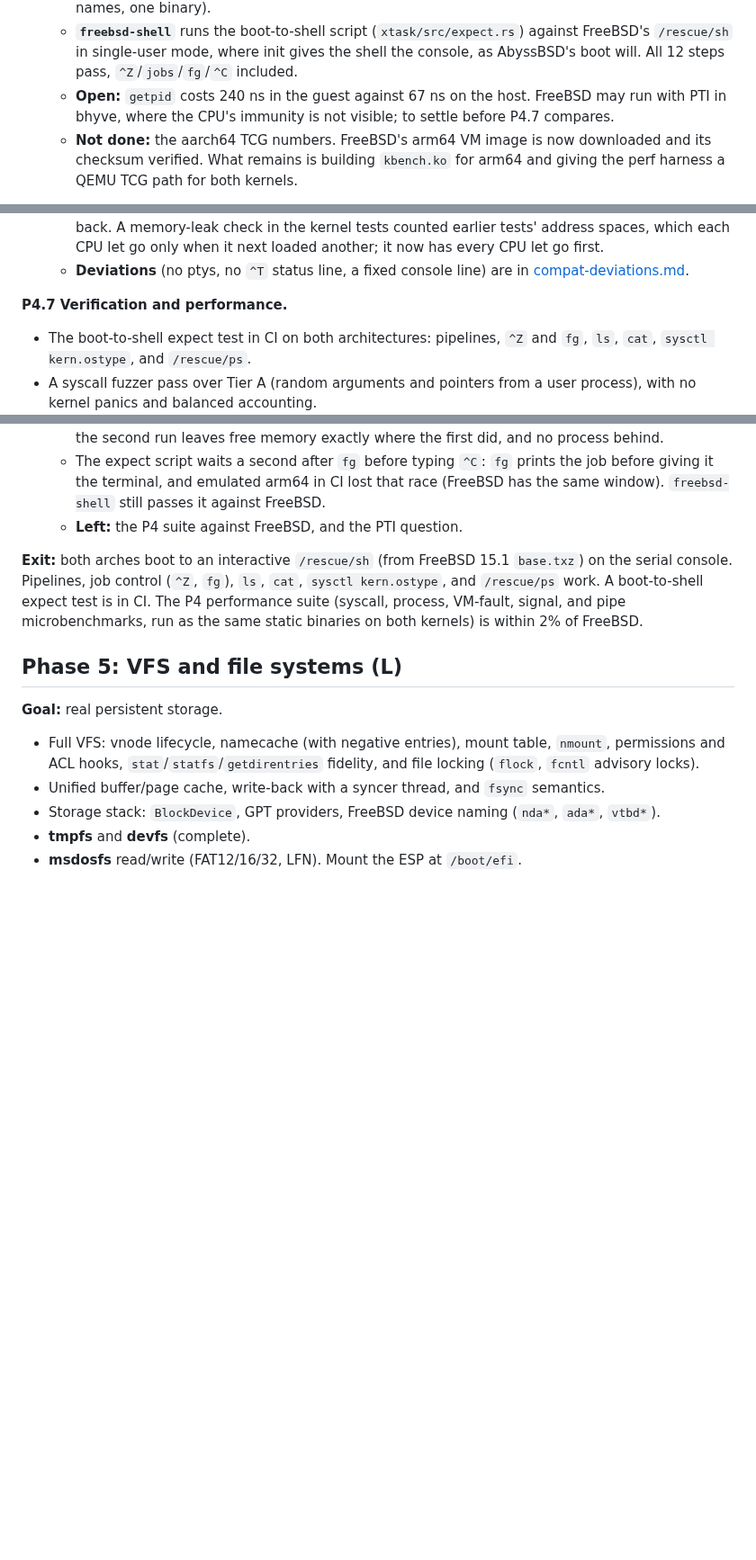
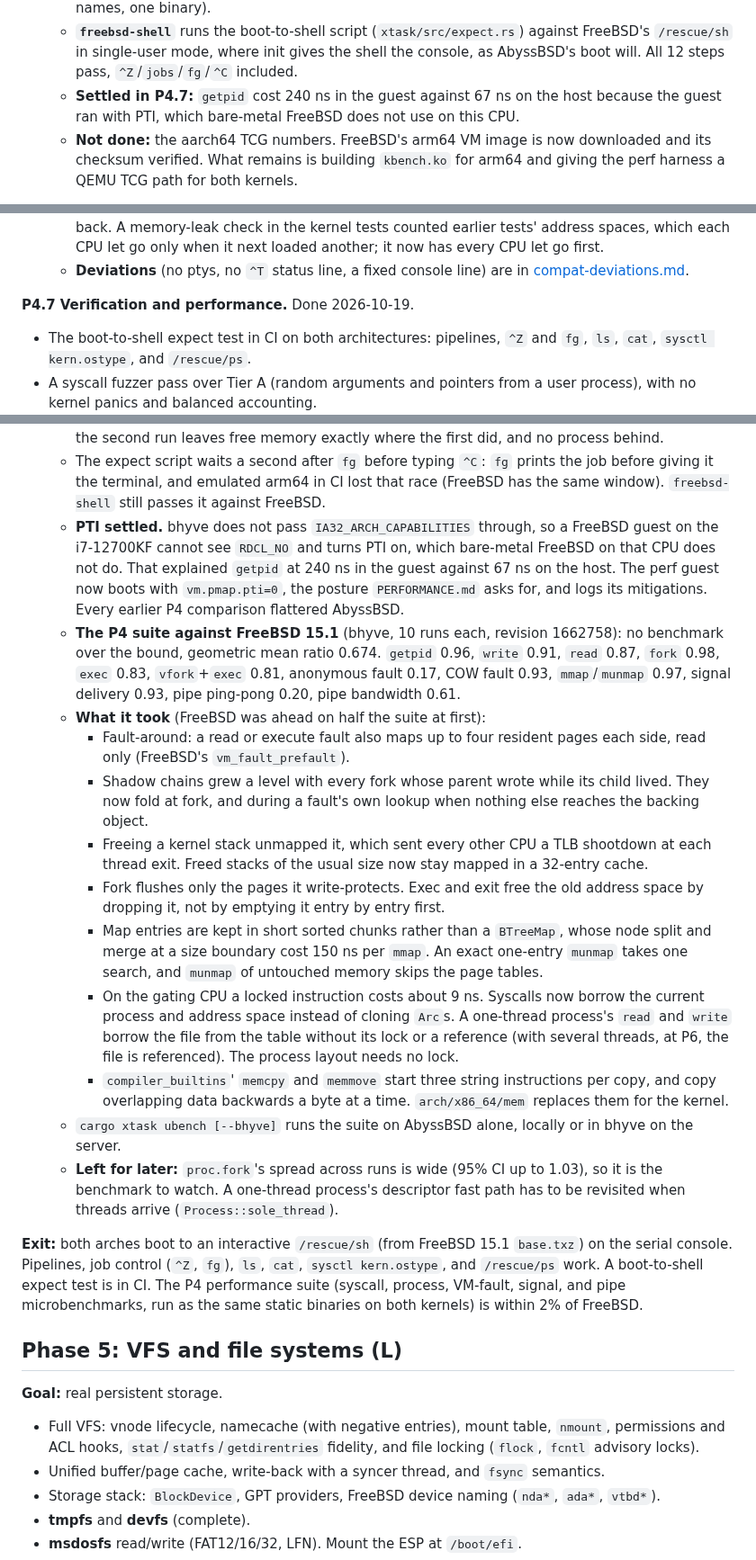
Before and after one commit to JamesKane/AbyssBSD-Rust, a Markdown page: docs/ROADMAP.md, 3 parts joined by grey strips. Shown at 90% size. GitHub-like rendering; blank space fills up the shorter version.

Commit message:
ROADMAP: P4.7 done; the P4 suite is within bound of FreeBSD 15.1
bhyve, 10 runs per side against a FreeBSD guest with PTI off (as on the
bare CPU): no benchmark over 1.02, geometric mean ratio 0.674. Records
what it took and settles the P4.0 PTI question.

Co-Authored-By: Claude Opus 5.5 <noreply@anthropic.com>

```diff
--- a/docs/ROADMAP.md
+++ b/docs/ROADMAP.md
@@ -498,8 +498,8 @@ P4.0 ─► P4.1 ─► P4.2 ─► P4.3 ─┬─► P4.4 ─┐
   - **`freebsd-shell`** runs the boot-to-shell script (`xtask/src/expect.rs`) against FreeBSD's
     `/rescue/sh` in single-user mode, where init gives the shell the console, as AbyssBSD's boot
     will. All 12 steps pass, `^Z`/`jobs`/`fg`/`^C` included.
-  - **Open:** `getpid` costs 240 ns in the guest against 67 ns on the host. FreeBSD may run with
-    PTI in bhyve, where the CPU's immunity is not visible; to settle before P4.7 compares.
+  - **Settled in P4.7:** `getpid` cost 240 ns in the guest against 67 ns on the host because the
+    guest ran with PTI, which bare-metal FreeBSD does not use on this CPU.
   - **Not done:** the aarch64 TCG numbers. FreeBSD's arm64 VM image is now downloaded and its
     checksum verified. What remains is building `kbench.ko` for arm64 and giving the perf harness
     a QEMU TCG path for both kernels.
@@ -731,7 +731,7 @@ P4.0 ─► P4.1 ─► P4.2 ─► P4.3 ─┬─► P4.4 ─┐
   - **Deviations** (no ptys, no `^T` status line, a fixed console line) are in
     [compat-deviations.md](compat-deviations.md).
 
-**P4.7 Verification and performance.**
+**P4.7 Verification and performance.** Done 2026-10-19.
 - The boot-to-shell expect test in CI on both architectures: pipelines, `^Z` and `fg`, `ls`, `cat`,
   `sysctl kern.ostype`, and `/rescue/ps`.
 - A syscall fuzzer pass over Tier A (random arguments and pointers from a user process), with no
@@ -761,7 +761,40 @@ P4.0 ─► P4.1 ─► P4.2 ─► P4.3 ─┬─► P4.4 ─┐
   - The expect script waits a second after `fg` before typing `^C`: `fg` prints the job before
     giving it the terminal, and emulated arm64 in CI lost that race (FreeBSD has the same
     window). `freebsd-shell` still passes it against FreeBSD.
-  - **Left:** the P4 suite against FreeBSD, and the PTI question.
+  - **PTI settled.** bhyve does not pass `IA32_ARCH_CAPABILITIES` through, so a FreeBSD guest on
+    the i7-12700KF cannot see `RDCL_NO` and turns PTI on, which bare-metal FreeBSD on that CPU does
+    not do. That explained `getpid` at 240 ns in the guest against 67 ns on the host. The perf
+    guest now boots with `vm.pmap.pti=0`, the posture `PERFORMANCE.md` asks for, and logs its
+    mitigations. Every earlier P4 comparison flattered AbyssBSD.
+  - **The P4 suite against FreeBSD 15.1** (bhyve, 10 runs each, revision 1662758): no benchmark
+    over the bound, geometric mean ratio 0.674. `getpid` 0.96, `write` 0.91, `read` 0.87,
+    `fork` 0.98, `exec` 0.83, `vfork`+`exec` 0.81, anonymous fault 0.17, COW fault 0.93,
+    `mmap`/`munmap` 0.97, signal delivery 0.93, pipe ping-pong 0.20, pipe bandwidth 0.61.
+  - **What it took** (FreeBSD was ahead on half the suite at first):
+    - Fault-around: a read or execute fault also maps up to four resident pages each side, read
+      only (FreeBSD's `vm_fault_prefault`).
+    - Shadow chains grew a level with every fork whose parent wrote while its child lived. They
+      now fold at fork, and during a fault's own lookup when nothing else reaches the backing
+      object.
+    - Freeing a kernel stack unmapped it, which sent every other CPU a TLB shootdown at each
+      thread exit. Freed stacks of the usual size now stay mapped in a 32-entry cache.
+    - Fork flushes only the pages it write-protects. Exec and exit free the old address space
+      by dropping it, not by emptying it entry by entry first.
+    - Map entries are kept in short sorted chunks rather than a `BTreeMap`, whose node split and
+      merge at a size boundary cost 150 ns per `mmap`. An exact one-entry `munmap` takes one
+      search, and `munmap` of untouched memory skips the page tables.
+    - On the gating CPU a locked instruction costs about 9 ns. Syscalls now borrow the current
+      process and address space instead of cloning `Arc`s. A one-thread process's `read` and
+      `write` borrow the file from the table without its lock or a reference (with several
+      threads, at P6, the file is referenced). The process layout needs no lock.
+    - `compiler_builtins`' `memcpy` and `memmove` start three string instructions per copy, and
+      copy overlapping data backwards a byte at a time. `arch/x86_64/mem` replaces them for the
+      kernel.
+  - `cargo xtask ubench [--bhyve]` runs the suite on AbyssBSD alone, locally or in bhyve on the
+    server.
+  - **Left for later:** `proc.fork`'s spread across runs is wide (95% CI up to 1.03), so it is
+    the benchmark to watch. A one-thread process's descriptor fast path has to be revisited when
+    threads arrive (`Process::sole_thread`).
 
 **Exit:** both arches boot to an interactive `/rescue/sh` (from FreeBSD 15.1 `base.txz`) on the
 serial console. Pipelines, job control (`^Z`, `fg`), `ls`, `cat`, `sysctl kern.ostype`, and
```
